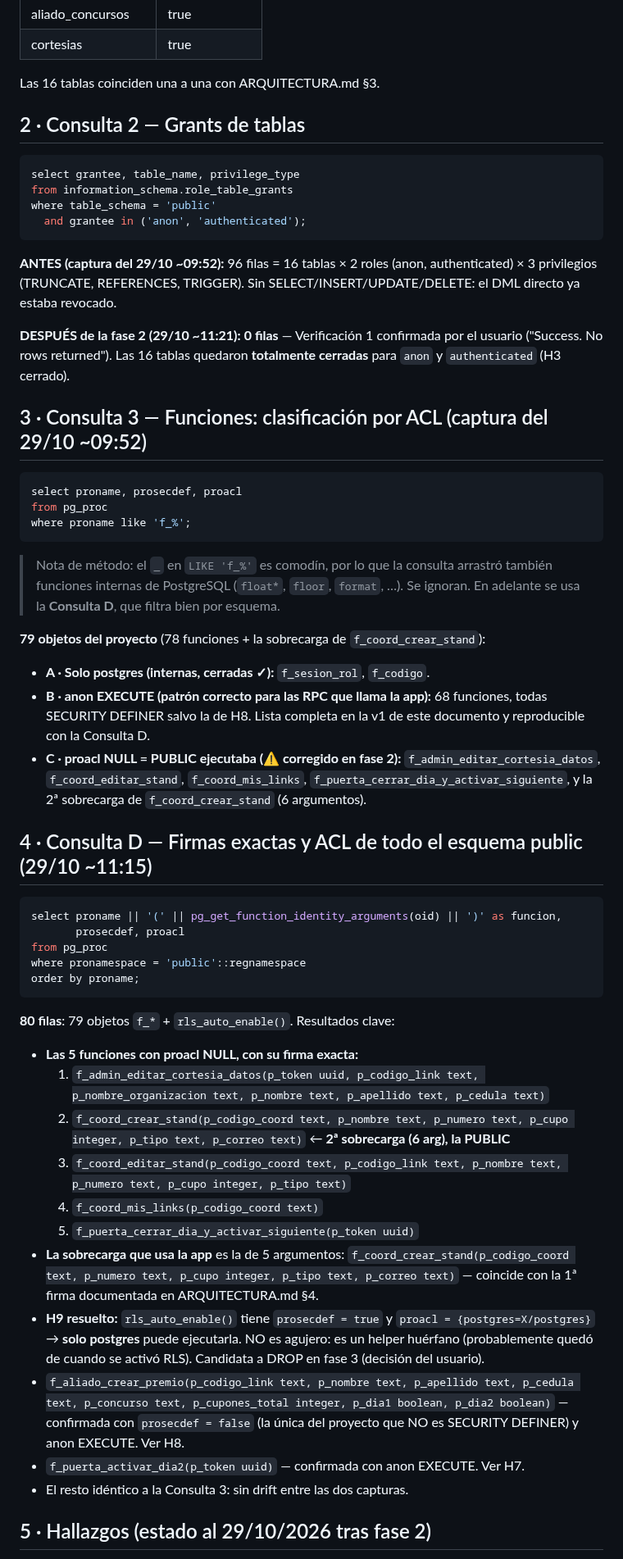
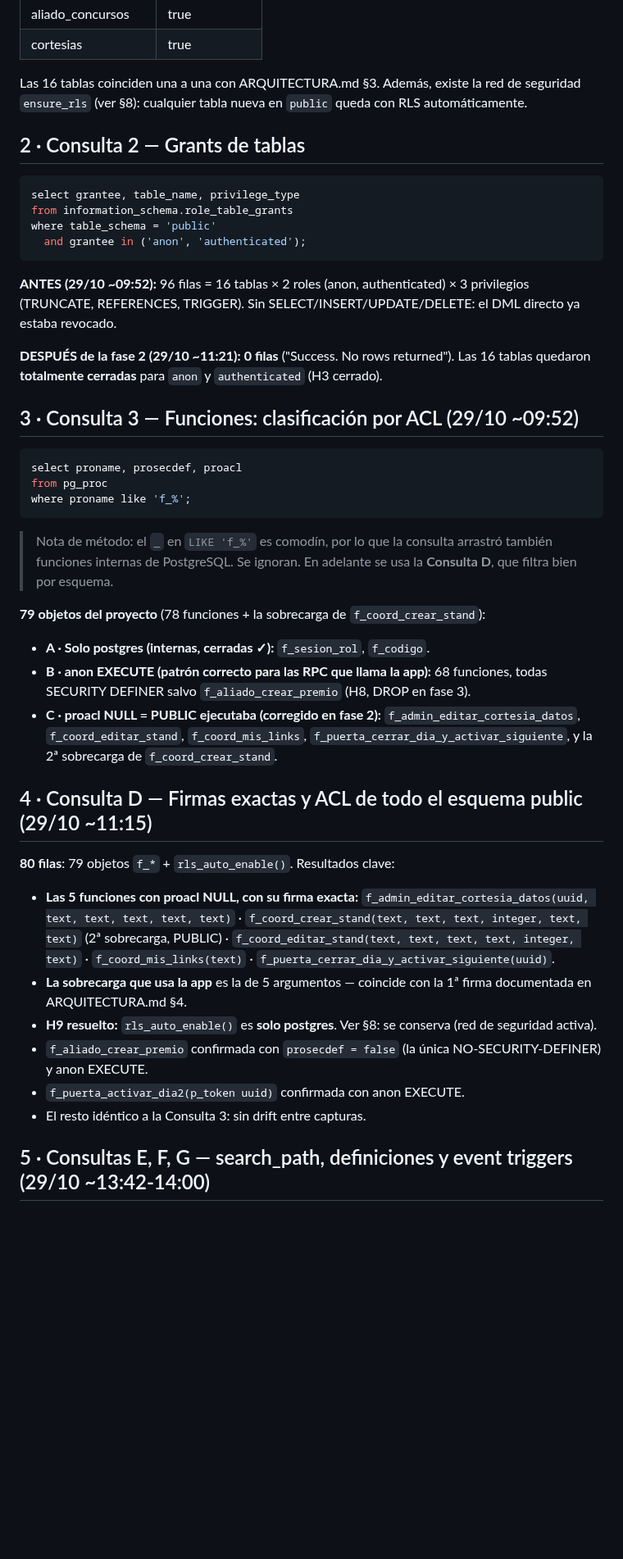
Before and after one commit to afvelis/nitroacceso, a Markdown page: docs/seguridad-supabase.md, the part around one of its changes. Shown at 82% size. Drawn GitHub-style; blank space fills up the shorter version.

Commit message:
docs: auditoría P0-02 v3 (fase 3 DROPs aplicados)

````diff
--- a/docs/seguridad-supabase.md
+++ b/docs/seguridad-supabase.md
@@ -35,7 +35,7 @@ where relkind = 'r'
 | aliado_concursos | true |
 | cortesias | true |
 
-Las 16 tablas coinciden una a una con ARQUITECTURA.md §3.
+Las 16 tablas coinciden una a una con ARQUITECTURA.md §3. Además, existe la red de seguridad `ensure_rls` (ver §8): cualquier tabla nueva en `public` queda con RLS automáticamente.
 
 ## 2 · Consulta 2 — Grants de tablas
 
@@ -46,11 +46,11 @@ where table_schema = 'public'
   and grantee in ('anon', 'authenticated');
 ```
 
-**ANTES (captura del 29/10 ~09:52):** 96 filas = 16 tablas × 2 roles (anon, authenticated) × 3 privilegios (TRUNCATE, REFERENCES, TRIGGER). Sin SELECT/INSERT/UPDATE/DELETE: el DML directo ya estaba revocado.
+**ANTES (29/10 ~09:52):** 96 filas = 16 tablas × 2 roles (anon, authenticated) × 3 privilegios (TRUNCATE, REFERENCES, TRIGGER). Sin SELECT/INSERT/UPDATE/DELETE: el DML directo ya estaba revocado.
 
-**DESPUÉS de la fase 2 (29/10 ~11:21):** **0 filas** — Verificación 1 confirmada por el usuario ("Success. No rows returned"). Las 16 tablas quedaron **totalmente cerradas** para `anon` y `authenticated` (H3 cerrado).
+**DESPUÉS de la fase 2 (29/10 ~11:21):** **0 filas** ("Success. No rows returned"). Las 16 tablas quedaron **totalmente cerradas** para `anon` y `authenticated` (H3 cerrado).
 
-## 3 · Consulta 3 — Funciones: clasificación por ACL (captura del 29/10 ~09:52)
+## 3 · Consulta 3 — Funciones: clasificación por ACL (29/10 ~09:52)
 
 ```sql
 select proname, prosecdef, proacl
@@ -58,37 +58,24 @@ from pg_proc
 where proname like 'f_%';
 ```
 
-> Nota de método: el `_` en `LIKE 'f_%'` es comodín, por lo que la consulta arrastró también funciones internas de PostgreSQL (`float*`, `floor`, `format`, …). Se ignoran. En adelante se usa la **Consulta D**, que filtra bien por esquema.
+> Nota de método: el `_` en `LIKE 'f_%'` es comodín, por lo que la consulta arrastró también funciones internas de PostgreSQL. Se ignoran. En adelante se usa la **Consulta D**, que filtra bien por esquema.
 
 **79 objetos del proyecto** (78 funciones + la sobrecarga de `f_coord_crear_stand`):
 
 - **A · Solo postgres (internas, cerradas ✓):** `f_sesion_rol`, `f_codigo`.
-- **B · anon EXECUTE (patrón correcto para las RPC que llama la app):** 68 funciones, todas SECURITY DEFINER salvo la de H8. Lista completa en la v1 de este documento y reproducible con la Consulta D.
-- **C · proacl NULL = PUBLIC ejecutaba (⚠️ corregido en fase 2):** `f_admin_editar_cortesia_datos`, `f_coord_editar_stand`, `f_coord_mis_links`, `f_puerta_cerrar_dia_y_activar_siguiente`, y la 2ª sobrecarga de `f_coord_crear_stand` (6 argumentos).
+- **B · anon EXECUTE (patrón correcto para las RPC que llama la app):** 68 funciones, todas SECURITY DEFINER salvo `f_aliado_crear_premio` (H8, DROP en fase 3).
+- **C · proacl NULL = PUBLIC ejecutaba (corregido en fase 2):** `f_admin_editar_cortesia_datos`, `f_coord_editar_stand`, `f_coord_mis_links`, `f_puerta_cerrar_dia_y_activar_siguiente`, y la 2ª sobrecarga de `f_coord_crear_stand`.
 
 ## 4 · Consulta D — Firmas exactas y ACL de todo el esquema public (29/10 ~11:15)
 
-```sql
-select proname || '(' || pg_get_function_identity_arguments(oid) || ')' as funcion,
-       prosecdef, proacl
-from pg_proc
-where pronamespace = 'public'::regnamespace
-order by proname;
-```
-
 **80 filas**: 79 objetos `f_*` + `rls_auto_enable()`. Resultados clave:
 
-- **Las 5 funciones con proacl NULL, con su firma exacta:**
-  1. `f_admin_editar_cortesia_datos(p_token uuid, p_codigo_link text, p_nombre_organizacion text, p_nombre text, p_apellido text, p_cedula text)`
-  2. `f_coord_crear_stand(p_codigo_coord text, p_nombre text, p_numero text, p_cupo integer, p_tipo text, p_correo text)` ← **2ª sobrecarga (6 arg), la PUBLIC**
-  3. `f_coord_editar_stand(p_codigo_coord text, p_codigo_link text, p_nombre text, p_numero text, p_cupo integer, p_tipo text)`
-  4. `f_coord_mis_links(p_codigo_coord text)`
-  5. `f_puerta_cerrar_dia_y_activar_siguiente(p_token uuid)`
-- **La sobrecarga que usa la app** es la de 5 argumentos: `f_coord_crear_stand(p_codigo_coord text, p_numero text, p_cupo integer, p_tipo text, p_correo text)` — coincide con la 1ª firma documentada en ARQUITECTURA.md §4.
-- **H9 resuelto:** `rls_auto_enable()` tiene `prosecdef = true` y `proacl = {postgres=X/postgres}` → **solo postgres** puede ejecutarla. NO es agujero: es un helper huérfano (probablemente quedó de cuando se activó RLS). Candidata a DROP en fase 3 (decisión del usuario).
-- `f_aliado_crear_premio(p_codigo_link text, p_nombre text, p_apellido text, p_cedula text, p_concurso text, p_cupones_total integer, p_dia1 boolean, p_dia2 boolean)` — confirmada con `prosecdef = false` (la única del proyecto que NO es SECURITY DEFINER) y anon EXECUTE. Ver H8.
-- `f_puerta_activar_dia2(p_token uuid)` — confirmada con anon EXECUTE. Ver H7.
-- El resto idéntico a la Consulta 3: sin drift entre las dos capturas.
+- **Las 5 funciones con proacl NULL, con su firma exacta:** `f_admin_editar_cortesia_datos(uuid, text, text, text, text, text)` · `f_coord_crear_stand(text, text, text, integer, text, text)` (2ª sobrecarga, PUBLIC) · `f_coord_editar_stand(text, text, text, text, integer, text)` · `f_coord_mis_links(text)` · `f_puerta_cerrar_dia_y_activar_siguiente(uuid)`.
+- **La sobrecarga que usa la app** es la de 5 argumentos — coincide con la 1ª firma documentada en ARQUITECTURA.md §4.
+- **H9 resuelto:** `rls_auto_enable()` es **solo postgres**. Ver §8: se conserva (red de seguridad activa).
+- `f_aliado_crear_premio` confirmada con `prosecdef = false` (la única NO-SECURITY-DEFINER) y anon EXECUTE.
+- `f_puerta_activar_dia2(p_token uuid)` confirmada con anon EXECUTE.
+- El resto idéntico a la Consulta 3: sin drift entre capturas.
 
-## 5 · Hallazgos (estado al 29/10/2026 tras fase 2)
+## 5 · Consultas E, F, G — search_path, definiciones y event triggers (29/10 ~13:42-14:00)
 
````
Also changed, not shown: other parts of docs/seguridad-supabase.md (+64 -29 lines).
